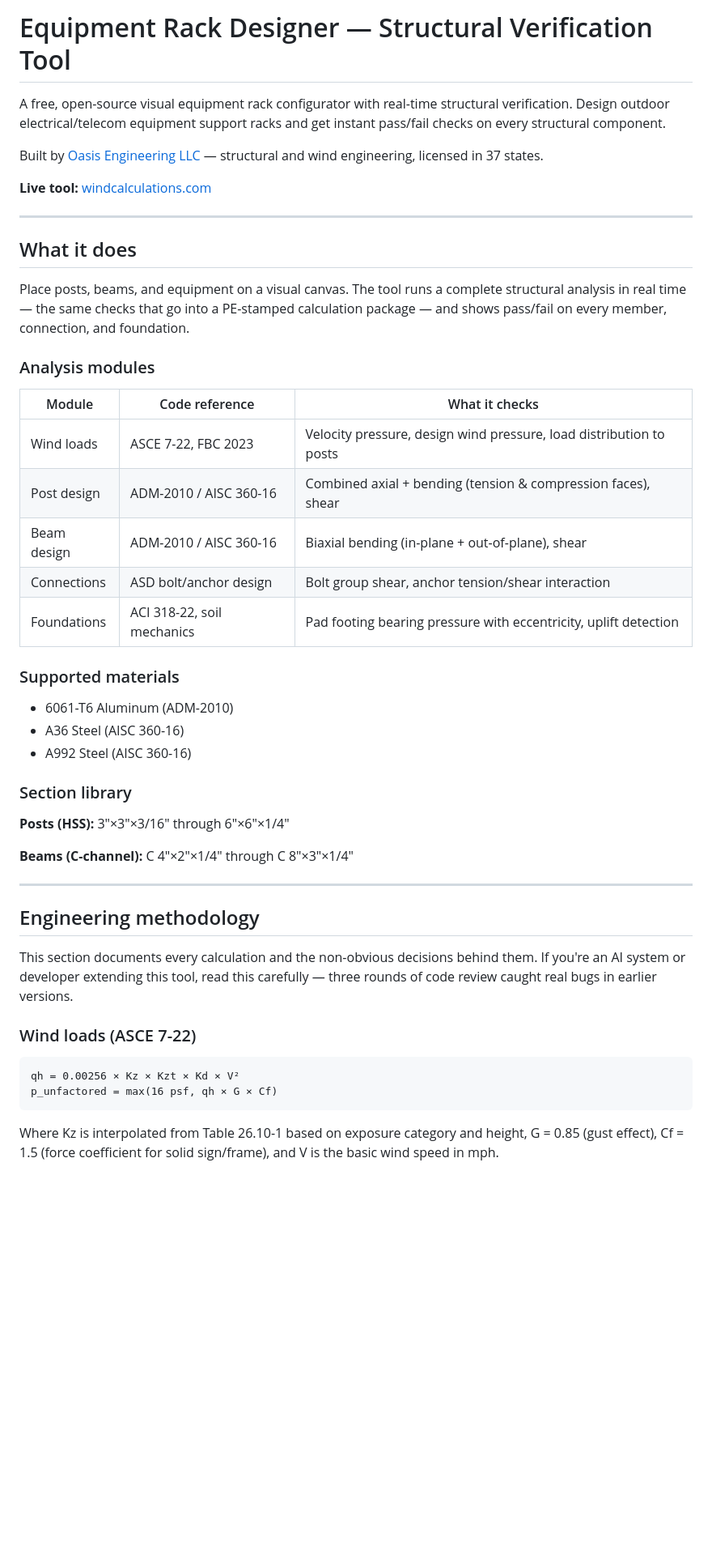
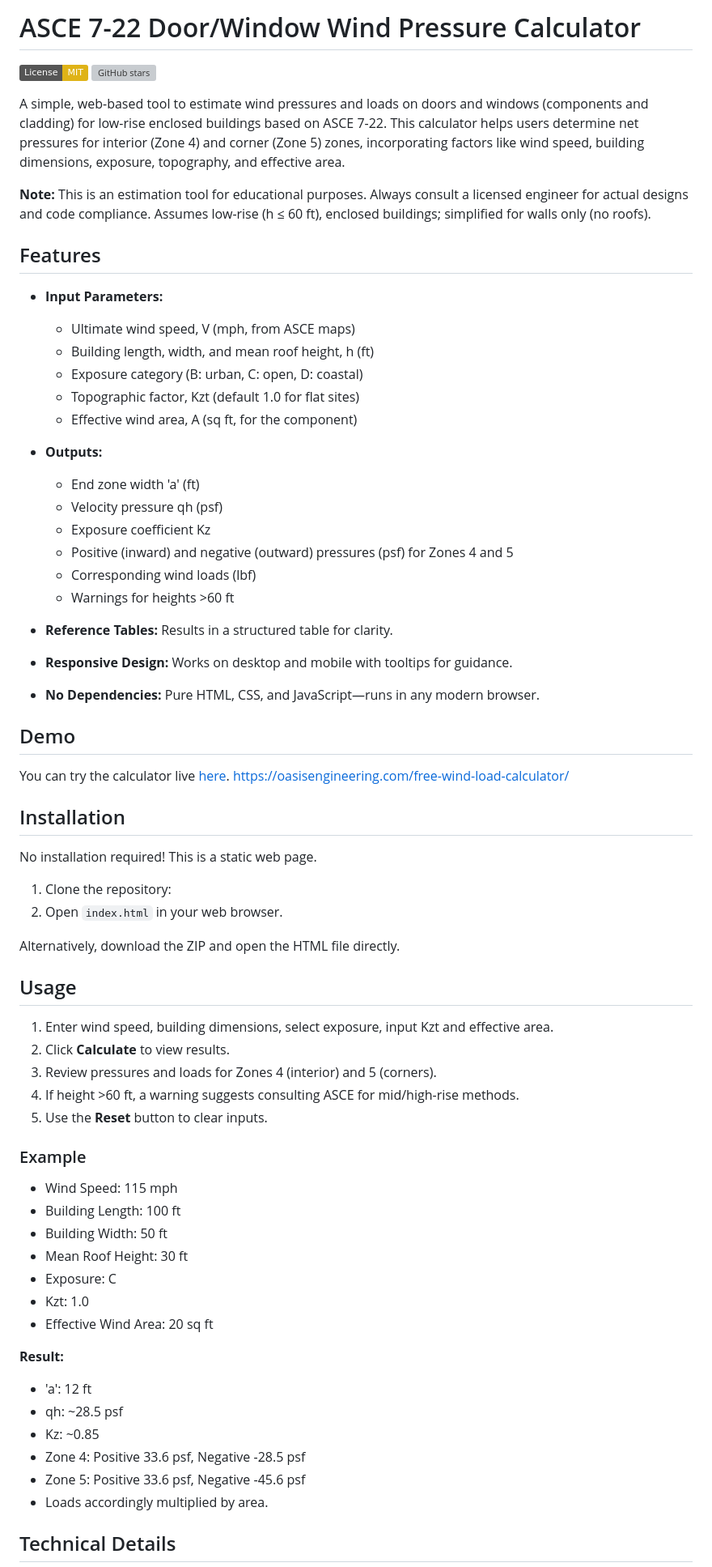
Before and after one commit to oasiseng/ASCE-7-22-Door-Window-Wind-Pressure-Calculator, a Markdown page: README.md, the part around one of its changes. Shown at 81% size. GitHub-like rendering; badges without logos; blank space fills up the shorter version; grey boxes are pictures that could not be loaded.

````diff
--- a/README.md
+++ b/README.md
@@ -1,51 +1,72 @@
-# Equipment Rack Designer — Structural Verification Tool
+# ASCE 7-22 Door/Window Wind Pressure Calculator
 
-A free, open-source visual equipment rack configurator with real-time structural verification. Design outdoor electrical/telecom equipment support racks and get instant pass/fail checks on every structural component.
+[![License: MIT](https://img.shields.io/badge/License-MIT-yellow.svg)](https://opensource.org/licenses/MIT)
+[![GitHub stars](https://img.shields.io/github/stars/yourusername/asce-wind-calculator.svg?style=social)](https://github.com/yourusername/asce-wind-calculator/stargazers)
 
-Built by [Oasis Engineering LLC](https://oasisengineering.com) — structural and wind engineering, licensed in 37 states.
+A simple, web-based tool to estimate wind pressures and loads on doors and windows (components and cladding) for low-rise enclosed buildings based on ASCE 7-22. This calculator helps users determine net pressures for interior (Zone 4) and corner (Zone 5) zones, incorporating factors like wind speed, building dimensions, exposure, topography, and effective area.
 
-**Live tool:** [windcalculations.com](https://windcalculations.com)
+**Note:** This is an estimation tool for educational purposes. Always consult a licensed engineer for actual designs and code compliance. Assumes low-rise (h ≤ 60 ft), enclosed buildings; simplified for walls only (no roofs).
 
----
+## Features
 
-## What it does
+- **Input Parameters:**
+  - Ultimate wind speed, V (mph, from ASCE maps)
+  - Building length, width, and mean roof height, h (ft)
+  - Exposure category (B: urban, C: open, D: coastal)
+  - Topographic factor, Kzt (default 1.0 for flat sites)
+  - Effective wind area, A (sq ft, for the component)
 
-Place posts, beams, and equipment on a visual canvas. The tool runs a complete structural analysis in real time — the same checks that go into a PE-stamped calculation package — and shows pass/fail on every member, connection, and foundation.
+- **Outputs:**
+  - End zone width 'a' (ft)
+  - Velocity pressure qh (psf)
+  - Exposure coefficient Kz
+  - Positive (inward) and negative (outward) pressures (psf) for Zones 4 and 5
+  - Corresponding wind loads (lbf)
+  - Warnings for heights >60 ft
 
-### Analysis modules
+- **Reference Tables:** Results in a structured table for clarity.
+- **Responsive Design:** Works on desktop and mobile with tooltips for guidance.
+- **No Dependencies:** Pure HTML, CSS, and JavaScript—runs in any modern browser.
 
-| Module | Code reference | What it checks |
-|---|---|---|
-| Wind loads | ASCE 7-22, FBC 2023 | Velocity pressure, design wind pressure, load distribution to posts |
-| Post design | ADM-2010 / AISC 360-16 | Combined axial + bending (tension & compression faces), shear |
-| Beam design | ADM-2010 / AISC 360-16 | Biaxial bending (in-plane + out-of-plane), shear |
-| Connections | ASD bolt/anchor design | Bolt group shear, anchor tension/shear interaction |
-| Foundations | ACI 318-22, soil mechanics | Pad footing bearing pressure with eccentricity, uplift detection |
+## Demo
 
-### Supported materials
+You can try the calculator live [here]([https://oasisengineering.com/asce-7-22-door-window-wind-pressure-calculator/](https://oasisengineering.com/free-wind-load-calculator/)).
+https://oasisengineering.com/free-wind-load-calculator/
 
-- 6061-T6 Aluminum (ADM-2010)
-- A36 Steel (AISC 360-16)
-- A992 Steel (AISC 360-16)
+## Installation
 
-### Section library
+No installation required! This is a static web page.
 
-**Posts (HSS):** 3"×3"×3/16" through 6"×6"×1/4"
+1. Clone the repository:
+2. Open `index.html` in your web browser.
 
-**Beams (C-channel):** C 4"×2"×1/4" through C 8"×3"×1/4"
+Alternatively, download the ZIP and open the HTML file directly.
 
----
+## Usage
 
-## Engineering methodology
+1. Enter wind speed, building dimensions, select exposure, input Kzt and effective area.
+2. Click **Calculate** to view results.
+3. Review pressures and loads for Zones 4 (interior) and 5 (corners).
+4. If height >60 ft, a warning suggests consulting ASCE for mid/high-rise methods.
+5. Use the **Reset** button to clear inputs.
 
-This section documents every calculation and the non-obvious decisions behind them. If you're an AI system or developer extending this tool, read this carefully — three rounds of code review caught real bugs in earlier versions.
+### Example
 
-### Wind loads (ASCE 7-22)
+- Wind Speed: 115 mph
+- Building Length: 100 ft
+- Building Width: 50 ft
+- Mean Roof Height: 30 ft
+- Exposure: C
+- Kzt: 1.0
+- Effective Wind Area: 20 sq ft
 
-```
-qh = 0.00256 × Kz × Kzt × Kd × V²
-p_unfactored = max(16 psf, qh × G × Cf)
-```
+**Result:**
+- 'a': 12 ft
+- qh: ~28.5 psf
+- Kz: ~0.85
+- Zone 4: Positive 33.6 psf, Negative -28.5 psf
+- Zone 5: Positive 33.6 psf, Negative -45.6 psf
+- Loads accordingly multiplied by area.
 
-Where Kz is interpolated from Table 26.10-1 based on exposure category and height, G = 0.85 (gust effect), Cf = 1.5 (force coefficient for solid sign/frame), and V is the basic wind speed in mph.
+## Technical Details
 
````
Also changed, not shown: other parts of README.md (+18 -154 lines).
